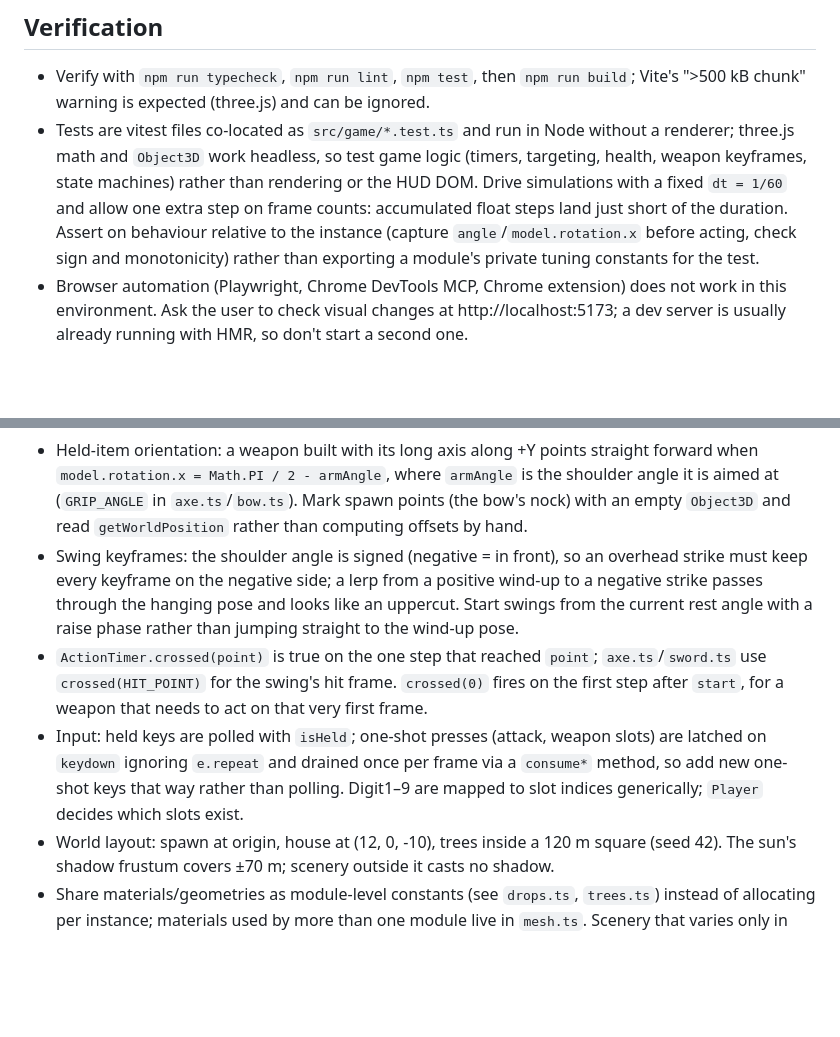
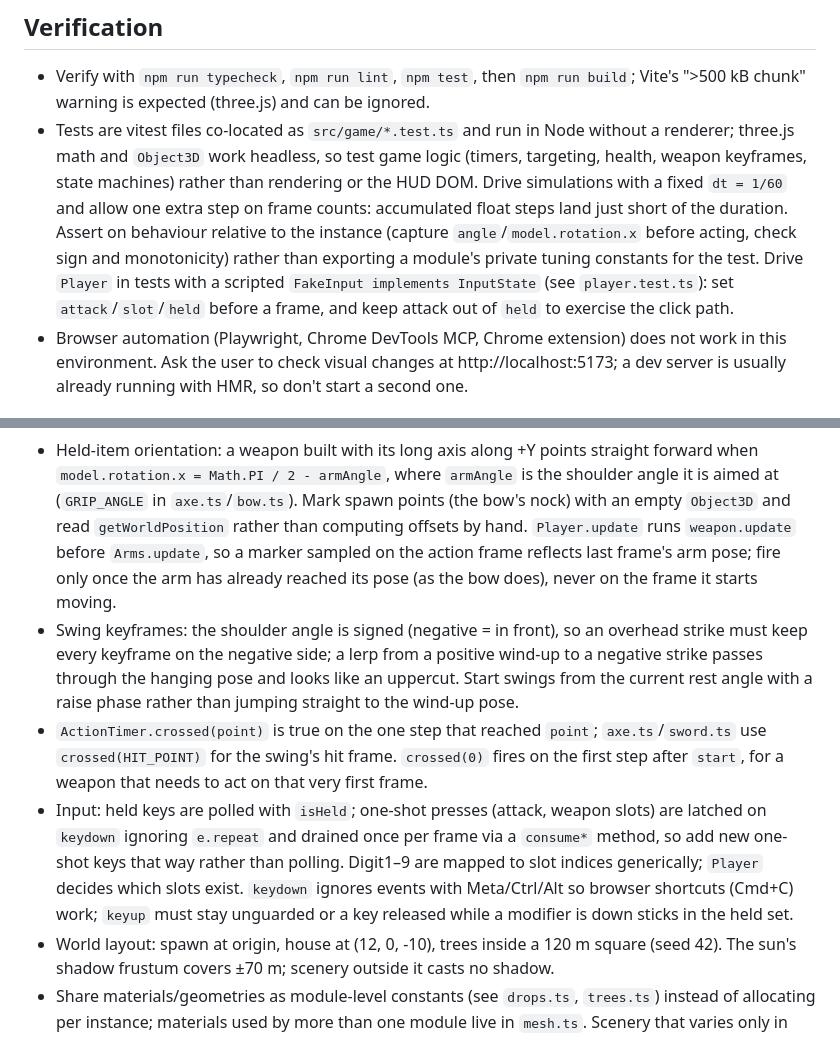
Before and after one commit to dhedegaard/vibecraft, a Markdown page: CLAUDE.md, 2 parts joined by grey strips. Drawn GitHub-style; blank space fills up the shorter version.

Commit message:
CLAUDE.md: input modifier guard, marker pose lag, FakeInput test pattern
Co-Authored-By: Claude Fable 5.1 <noreply@anthropic.com>
Claude-Session: https://claude.ai/code/session_01MfaUMwafa3xKDREBkkqmbN

```diff
--- a/CLAUDE.md
+++ b/CLAUDE.md
@@ -42,6 +42,9 @@ CI (`.github/workflows/ci.yml`) runs typecheck, lint, tests and build on pushes
   short of the duration. Assert on behaviour relative to the instance (capture
   `angle`/`model.rotation.x` before acting, check sign and monotonicity) rather
   than exporting a module's private tuning constants for the test.
+  Drive `Player` in tests with a scripted `FakeInput implements InputState`
+  (see `player.test.ts`): set `attack`/`slot`/`held` before a frame, and keep
+  attack out of `held` to exercise the click path.
 - Browser automation (Playwright, Chrome DevTools MCP, Chrome extension) does
   not work in this environment. Ask the user to check visual changes at
   http://localhost:5173; a dev server is usually already running with HMR, so
@@ -143,6 +146,9 @@ CI (`.github/workflows/ci.yml`) runs typecheck, lint, tests and build on pushes
   `armAngle` is the shoulder angle it is aimed at (`GRIP_ANGLE` in
   `axe.ts`/`bow.ts`). Mark spawn points (the bow's nock) with an empty
   `Object3D` and read `getWorldPosition` rather than computing offsets by hand.
+  `Player.update` runs `weapon.update` before `Arms.update`, so a marker sampled
+  on the action frame reflects last frame's arm pose; fire only once the arm has
+  already reached its pose (as the bow does), never on the frame it starts moving.
 - Swing keyframes: the shoulder angle is signed (negative = in front), so an
   overhead strike must keep every keyframe on the negative side; a lerp from a
   positive wind-up to a negative strike passes through the hanging pose and
@@ -157,6 +163,9 @@ CI (`.github/workflows/ci.yml`) runs typecheck, lint, tests and build on pushes
   frame via a `consume*` method, so add new one-shot keys that way rather than
   polling. Digit1–9 are mapped to slot indices generically; `Player` decides
   which slots exist.
+  `keydown` ignores events with Meta/Ctrl/Alt so browser shortcuts (Cmd+C) work;
+  `keyup` must stay unguarded or a key released while a modifier is down sticks in
+  the held set.
 - World layout: spawn at origin, house at (12, 0, -10), trees inside a 120 m
   square (seed 42). The sun's shadow frustum covers ±70 m; scenery outside it
   casts no shadow.
```
